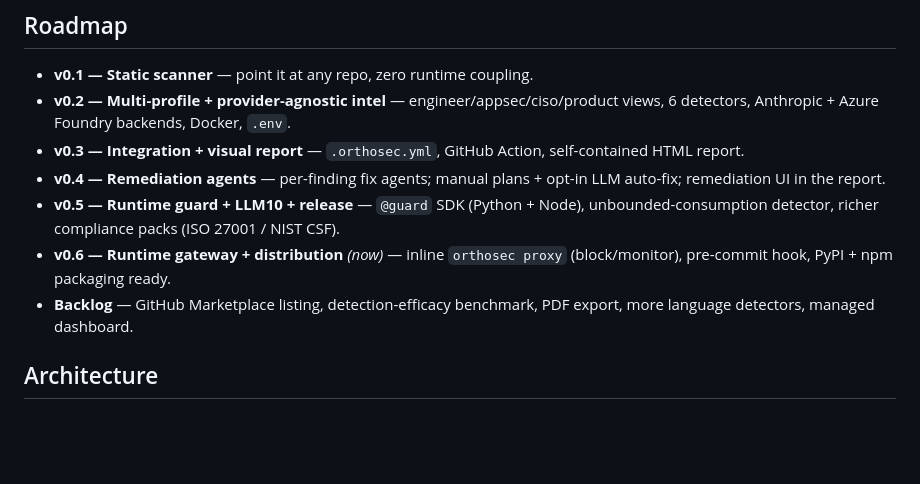
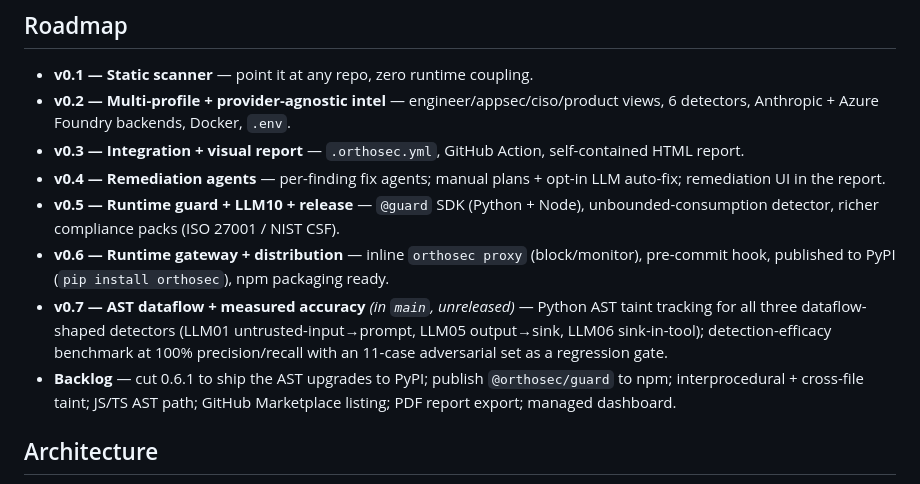
Before and after one commit to cloudivian-org/OrthoSec, a Markdown page: README.md, the part around the change. Drawn GitHub-style; blank space fills up the shorter version.

Commit message:
docs: update Roadmap — v0.6 shipped/published, add v0.7 AST dataflow (unreleased), prune done items

```diff
--- a/README.md
+++ b/README.md
@@ -222,8 +222,9 @@ Zero false positives on the safe look-alikes is the headline number — a scanne
 - **v0.3 — Integration + visual report** — `.orthosec.yml`, GitHub Action, self-contained HTML report.
 - **v0.4 — Remediation agents** — per-finding fix agents; manual plans + opt-in LLM auto-fix; remediation UI in the report.
 - **v0.5 — Runtime guard + LLM10 + release** — `@guard` SDK (Python + Node), unbounded-consumption detector, richer compliance packs (ISO 27001 / NIST CSF).
-- **v0.6 — Runtime gateway + distribution** *(now)* — inline `orthosec proxy` (block/monitor), pre-commit hook, PyPI + npm packaging ready.
-- **Backlog** — GitHub Marketplace listing, detection-efficacy benchmark, PDF export, more language detectors, managed dashboard.
+- **v0.6 — Runtime gateway + distribution** — inline `orthosec proxy` (block/monitor), pre-commit hook, published to PyPI (`pip install orthosec`), npm packaging ready.
+- **v0.7 — AST dataflow + measured accuracy** *(in `main`, unreleased)* — Python AST taint tracking for all three dataflow-shaped detectors (LLM01 untrusted-input→prompt, LLM05 output→sink, LLM06 sink-in-tool); detection-efficacy benchmark at 100% precision/recall with an 11-case adversarial set as a regression gate.
+- **Backlog** — cut 0.6.1 to ship the AST upgrades to PyPI; publish `@orthosec/guard` to npm; interprocedural + cross-file taint; JS/TS AST path; GitHub Marketplace listing; PDF report export; managed dashboard.
 
 ## Architecture
 
```
